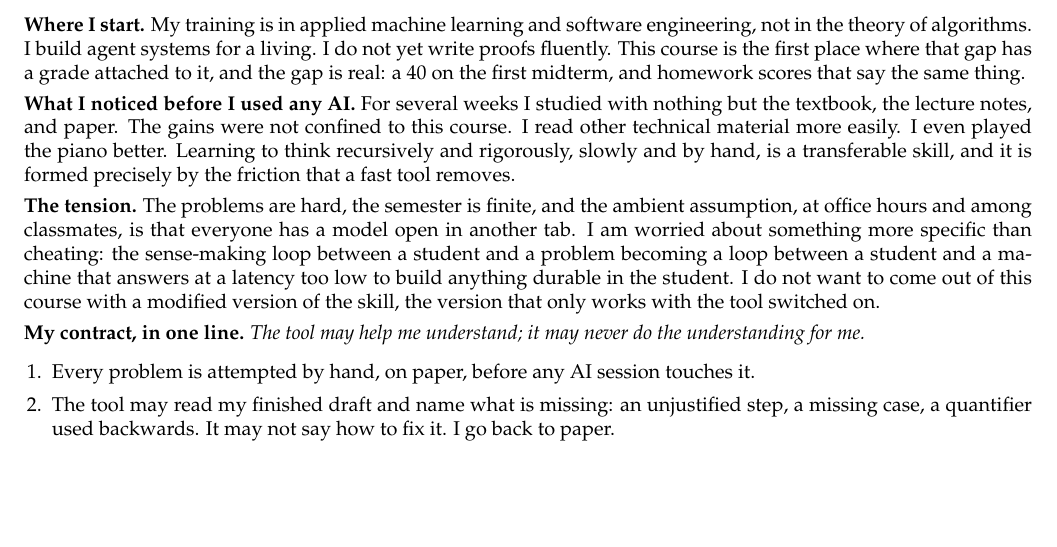
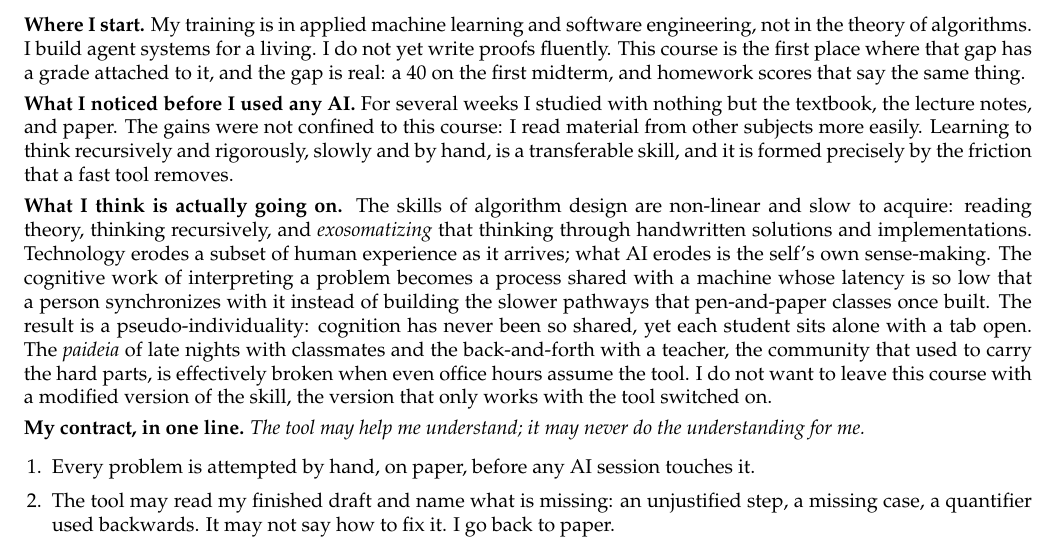
Before and after one commit to cortizm1/ai_alignment_algorithms, a LaTeX document (docs/manifesto_onepager.tex): part of the page, cut so that both start at the same text, the shorter picture padded with empty space. Compiled offline with pdfLaTeX.

Commit message:
Manifesto: keep candor and disclaimer, drop the piano, restore the philosophical argument
Co-Authored-By: Claude Fable 5.1 <noreply@anthropic.com>

```diff
--- a/docs/manifesto_onepager.tex
+++ b/docs/manifesto_onepager.tex
@@ -15,9 +15,9 @@
 
 \textbf{Where I start.} My training is in applied machine learning and software engineering, not in the theory of algorithms. I build agent systems for a living. I do not yet write proofs fluently. This course is the first place where that gap has a grade attached to it, and the gap is real: a 40 on the first midterm, and homework scores that say the same thing.
 
-\textbf{What I noticed before I used any AI.} For several weeks I studied with nothing but the textbook, the lecture notes, and paper. The gains were not confined to this course. I read other technical material more easily. I even played the piano better. Learning to think recursively and rigorously, slowly and by hand, is a transferable skill, and it is formed precisely by the friction that a fast tool removes.
+\textbf{What I noticed before I used any AI.} For several weeks I studied with nothing but the textbook, the lecture notes, and paper. The gains were not confined to this course: I read material from other subjects more easily. Learning to think recursively and rigorously, slowly and by hand, is a transferable skill, and it is formed precisely by the friction that a fast tool removes.
 
-\textbf{The tension.} The problems are hard, the semester is finite, and the ambient assumption, at office hours and among classmates, is that everyone has a model open in another tab. I am worried about something more specific than cheating: the sense-making loop between a student and a problem becoming a loop between a student and a machine that answers at a latency too low to build anything durable in the student. I do not want to come out of this course with a modified version of the skill, the version that only works with the tool switched on.
+\textbf{What I think is actually going on.} The skills of algorithm design are non-linear and slow to acquire: reading theory, thinking recursively, and \emph{exosomatizing} that thinking through handwritten solutions and implementations. Technology erodes a subset of human experience as it arrives; what AI erodes is the self's own sense-making. The cognitive work of interpreting a problem becomes a process shared with a machine whose latency is so low that a person synchronizes with it instead of building the slower pathways that pen-and-paper classes once built. The result is a pseudo-individuality: cognition has never been so shared, yet each student sits alone with a tab open. The \emph{paideia} of late nights with classmates and the back-and-forth with a teacher, the community that used to carry the hard parts, is effectively broken when even office hours assume the tool. I do not want to leave this course with a modified version of the skill, the version that only works with the tool switched on.
 
 \textbf{My contract, in one line.} \emph{The tool may help me understand; it may never do the understanding for me.}
 
```
Also changed, not shown: docs/manifesto_onepager.pdf.
